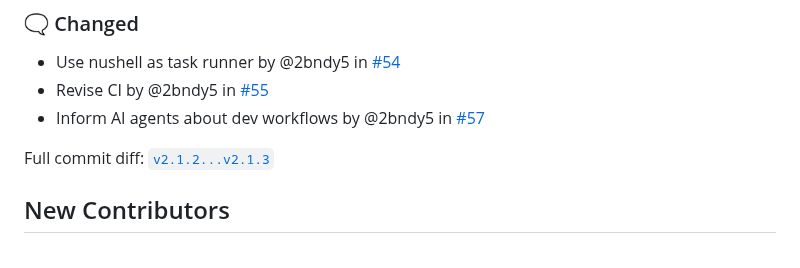
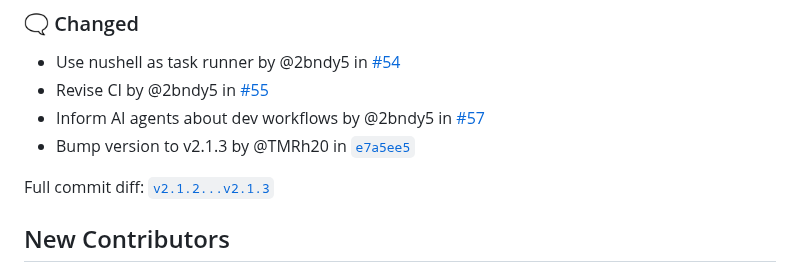
Before and after one commit to nRF24/RF24Gateway, a Markdown page: CHANGELOG.md, the part around the change. Drawn GitHub-style.

Commit message:
bump version to v2.1.4

```diff
--- a/CHANGELOG.md
+++ b/CHANGELOG.md
@@ -25,6 +25,7 @@ and this project adheres to [Semantic Versioning](https://semver.org/spec/v2.0.0
 - Use nushell as task runner by \@2bndy5 in [#54](https://github.com/nRF24/RF24Gateway/pull/54)
 - Revise CI by \@2bndy5 in [#55](https://github.com/nRF24/RF24Gateway/pull/55)
 - Inform AI agents about dev workflows by \@2bndy5 in [#57](https://github.com/nRF24/RF24Gateway/pull/57)
+- Bump version to v2.1.3 by \@TMRh20 in [`e7a5ee5`](https://github.com/nRF24/RF24Gateway/commit/e7a5ee5046f7afe3d01c4a37cbf62d3e2d517f4d)
 
 [2.1.3]: https://github.com/nRF24/RF24Gateway/compare/v2.1.2...v2.1.3
 
```
